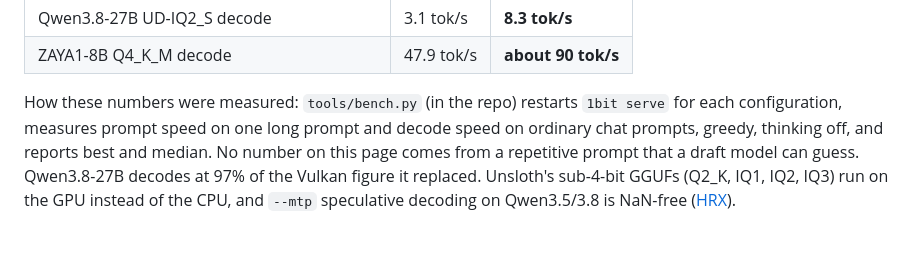
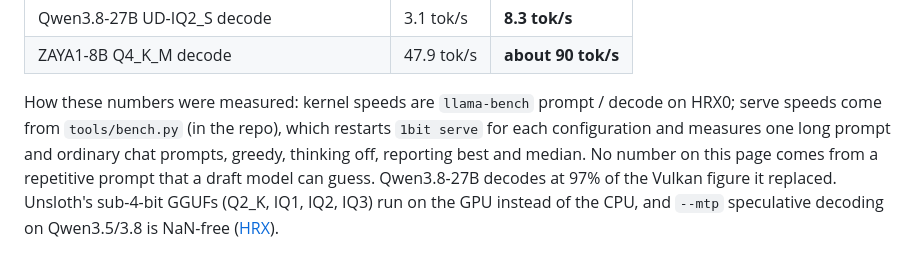
Before and after one commit to 1bit-MONSTER/engine, a Markdown page: blog/2026-10-04-first-release.md, the part around the change. GitHub-like rendering.

Commit message:
blog: name llama-bench for the kernel speeds
Co-Authored-By: Claude Opus 5.5 <noreply@anthropic.com>

```diff
--- a/blog/2026-10-04-first-release.md
+++ b/blog/2026-10-04-first-release.md
@@ -53,9 +53,9 @@ balanced power mode (85 W):
 | Qwen3.8-27B UD-IQ2_S decode | 3.1 tok/s | **8.3 tok/s** |
 | ZAYA1-8B Q4_K_M decode | 47.9 tok/s | **about 90 tok/s** |
 
-How these numbers were measured: `tools/bench.py` (in the repo) restarts `1bit serve` for each
-configuration, measures prompt speed on one long prompt and decode speed on ordinary chat prompts,
-greedy, thinking off, and reports best and median. No number on this page comes from a repetitive prompt
+How these numbers were measured: kernel speeds are `llama-bench` prompt / decode on HRX0; serve
+speeds come from `tools/bench.py` (in the repo), which restarts `1bit serve` for each configuration and
+measures one long prompt and ordinary chat prompts, greedy, thinking off, reporting best and median. No number on this page comes from a repetitive prompt
 that a draft model can guess. Qwen3.8-27B decodes at 97% of the Vulkan figure it replaced. Unsloth's sub-4-bit GGUFs (Q2_K,
 IQ1, IQ2, IQ3) run on the GPU instead of the CPU, and `--mtp` speculative decoding on Qwen3.5/3.8 is
 NaN-free ([HRX](../docs/hrx.md)).
```
